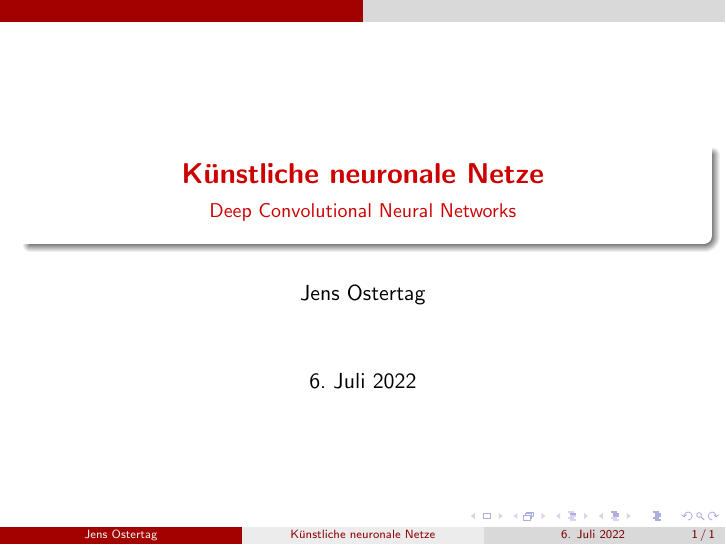
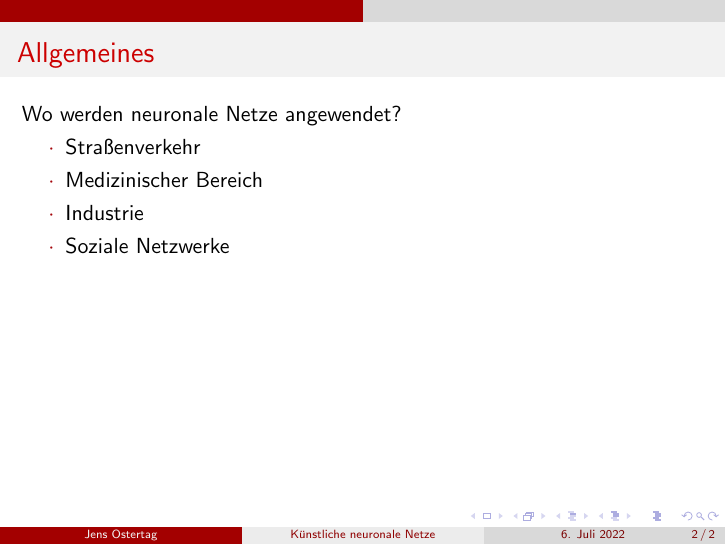
Before and after one commit to JensOstertag/Artificial-Neural-Networks-Presentation, LaTeX slides (Neuronale Netze.tex): the whole page before the commit and page 2 of 2 after it. Compiled offline with pdfLaTeX.

Commit message:
Gereral Information

```diff
--- a/Neuronale Netze.tex
+++ b/Neuronale Netze.tex
@@ -5,6 +5,7 @@
 \usepackage{csquotes}
 \usepackage{hyperref}
 \usepackage{wrapfig}
+\usepackage{xcolor}
 \usepackage{graphicx}
 \usepackage{amssymb}
 \usepackage{tikz}
@@ -14,12 +15,24 @@
 \author{Jens Ostertag}
 \date{6. Juli 2022}
 
+\definecolor{presentationRed}{RGB}{164, 6, 11}
+
 \usetheme{CambridgeUS}
 \usecolortheme{beaver}
-
+\setbeamertemplate{itemize items}{\color{presentationRed}$\cdot$}
 
 \begin{document}
 \begin{frame}
 \titlepage
 \end{frame}
+
+\begin{frame}[t]{Allgemeines}
+Wo werden neuronale Netze angewendet?
+\begin{itemize}
+\item Straßenverkehr
+\item Medizinischer Bereich
+\item Industrie
+\item Soziale Netzwerke
+\end{itemize}
+\end{frame}
 \end{document}
```
Also changed, not shown: Neuronale Netze.pdf.
